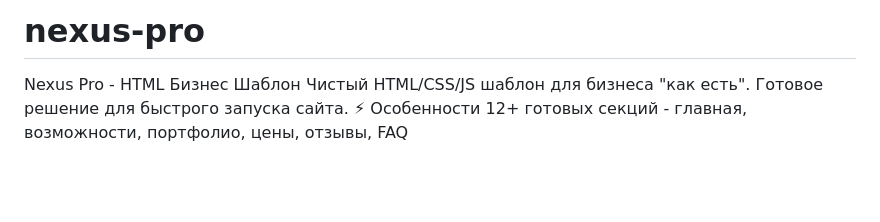
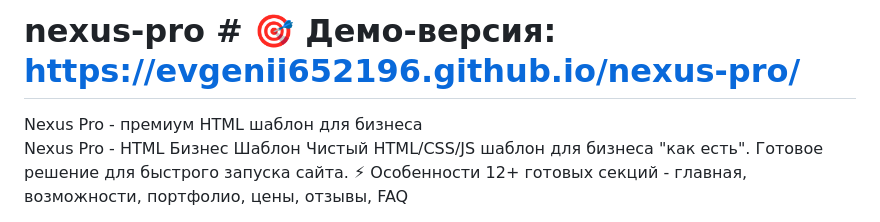
Before and after one commit to Evgenii652196/nexus-pro, a Markdown page: README.md, the part around the change. Rendered like a GitHub page; blank space fills up the shorter version.

```diff
--- a/README.md
+++ b/README.md
@@ -1,4 +1,6 @@
-# nexus-pro
+# nexus-pro         # 🎯 Демо-версия: https://evgenii652196.github.io/nexus-pro/
+
+Nexus Pro - премиум HTML шаблон для бизнеса
 Nexus Pro - HTML Бизнес Шаблон
 Чистый HTML/CSS/JS шаблон для бизнеса "как есть". Готовое решение для быстрого запуска сайта.   ⚡ Особенности
 12+ готовых секций - главная, возможности, портфолио, цены, отзывы, FAQ
```
